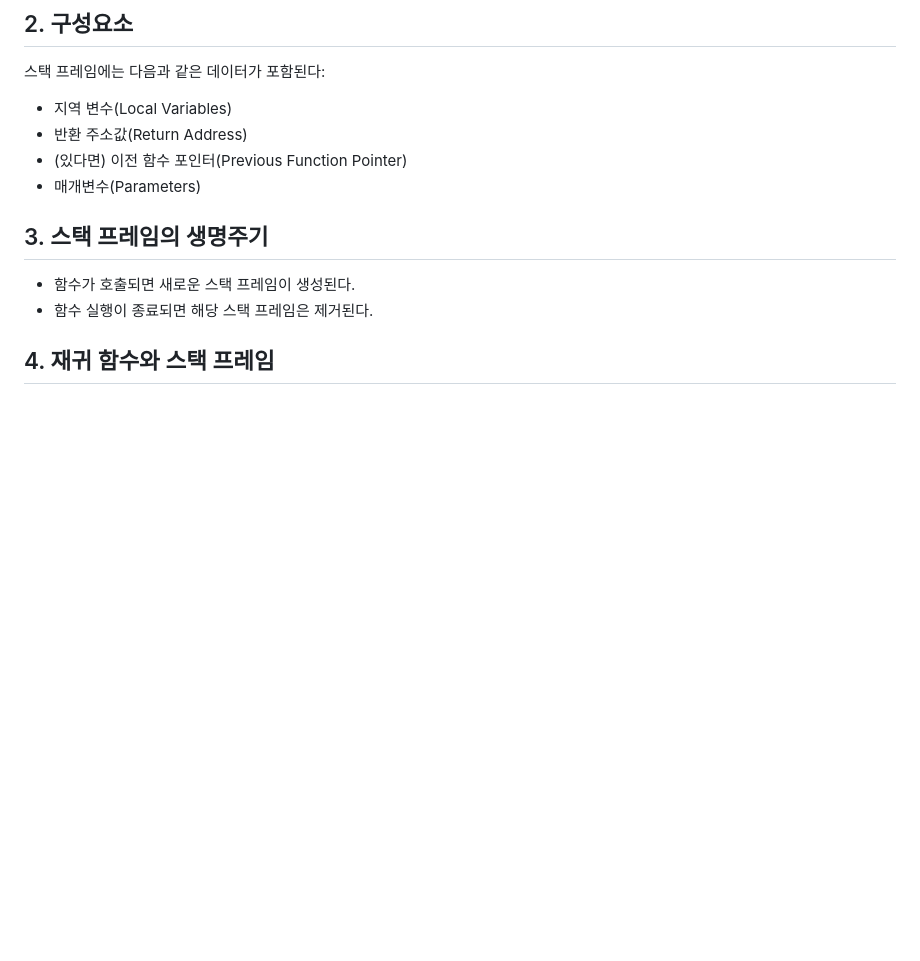
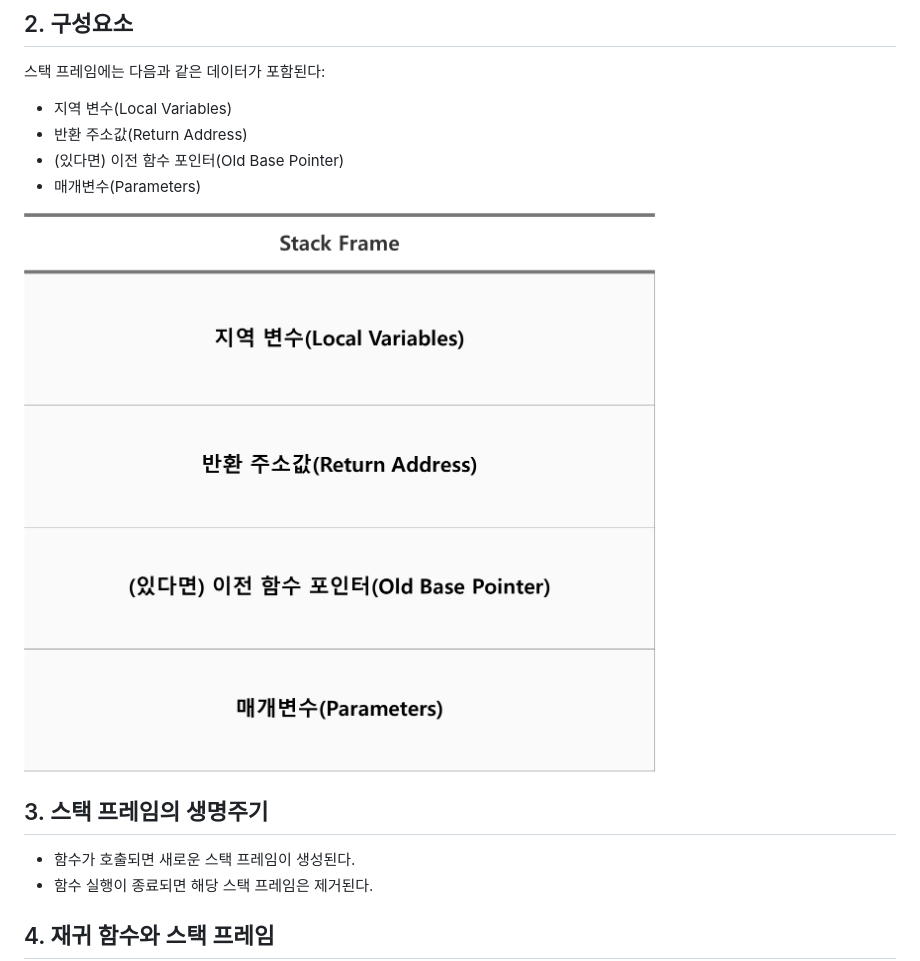
Before and after one commit to HOPPANG777/VicNote, a Markdown page: 스택-프레임.md, the part around the change. Drawn GitHub-style; pictures changed too: image.png (added); blank space fills up the shorter version.

Commit message:
이미지 추가

```diff
--- a/스택-프레임.md
+++ b/스택-프레임.md
@@ -8,8 +8,10 @@
 스택 프레임에는 다음과 같은 데이터가 포함된다:
 - 지역 변수(Local Variables)
 - 반환 주소값(Return Address)
-- (있다면) 이전 함수 포인터(Previous Function Pointer)
+- (있다면) 이전 함수 포인터(Old Base Pointer)
 - 매개변수(Parameters)
+
+![alt text](image.png)
 
 ## 3. 스택 프레임의 생명주기
 - 함수가 호출되면 새로운 스택 프레임이 생성된다.
```
